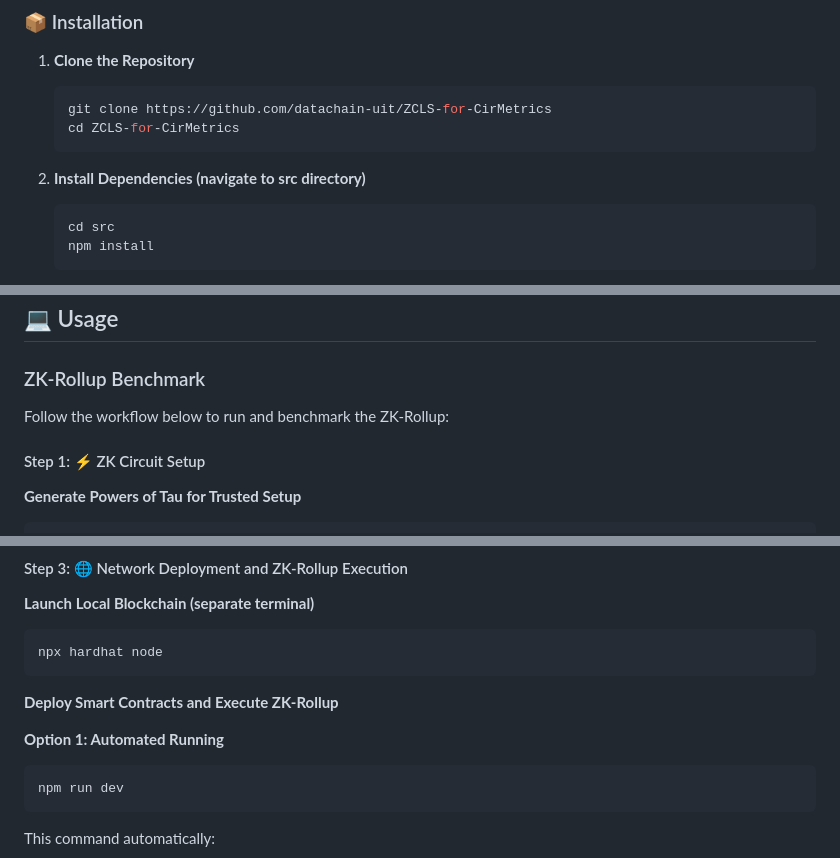
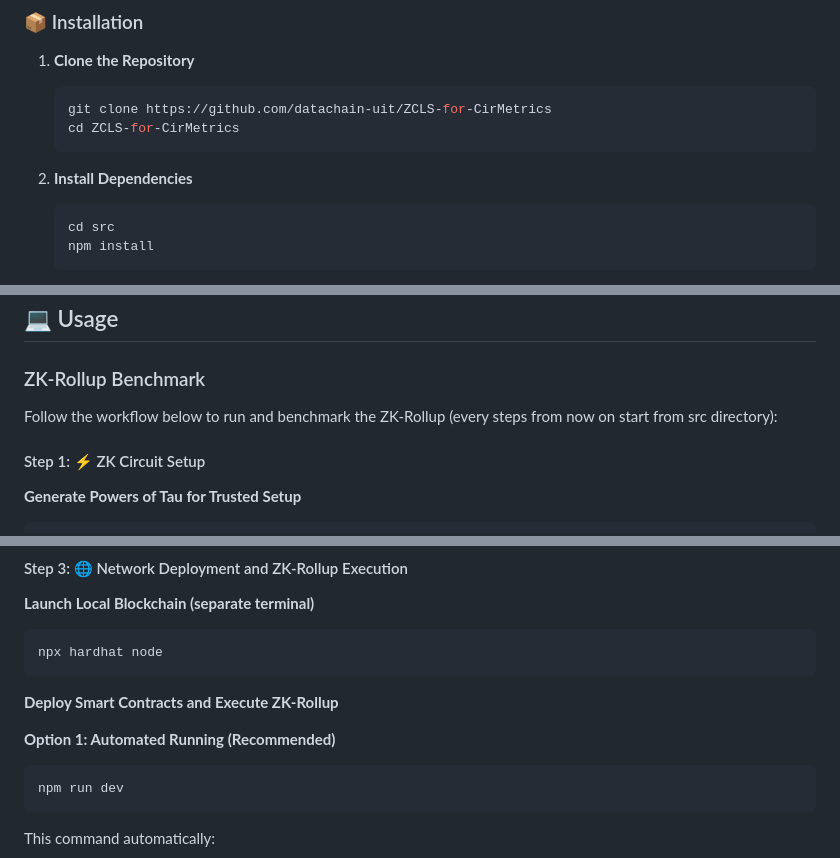
Before and after one commit to datachain-uit/ZCLS-for-CirMetrics, a Markdown page: README.md, 3 parts joined by grey strips. Drawn GitHub-style.

Commit message:
update readme for srcDemo and src

````diff
--- a/README.md
+++ b/README.md
@@ -72,7 +72,7 @@ Before setting up the project, ensure you have the following installed:
    cd ZCLS-for-CirMetrics
    ```
 
-2. **Install Dependencies (navigate to src directory)**
+2. **Install Dependencies**
 
    ```bash
    cd src
@@ -102,7 +102,7 @@ Before setting up the project, ensure you have the following installed:
 
 ### ZK-Rollup Benchmark
 
-Follow the workflow below to run and benchmark the ZK-Rollup:
+Follow the workflow below to run and benchmark the ZK-Rollup (every steps from now on start from src directory):
 
 #### Step 1: ⚡ ZK Circuit Setup
 
@@ -165,7 +163,7 @@ npx hardhat node
 
 **Deploy Smart Contracts and Execute ZK-Rollup**
 
-**Option 1: Automated Running**
+**Option 1: Automated Running (Recommended)**
 
 ```bash
 npm run dev
````
Also changed, not shown: other parts of README.md (+0 -2 lines), 1 other file.
